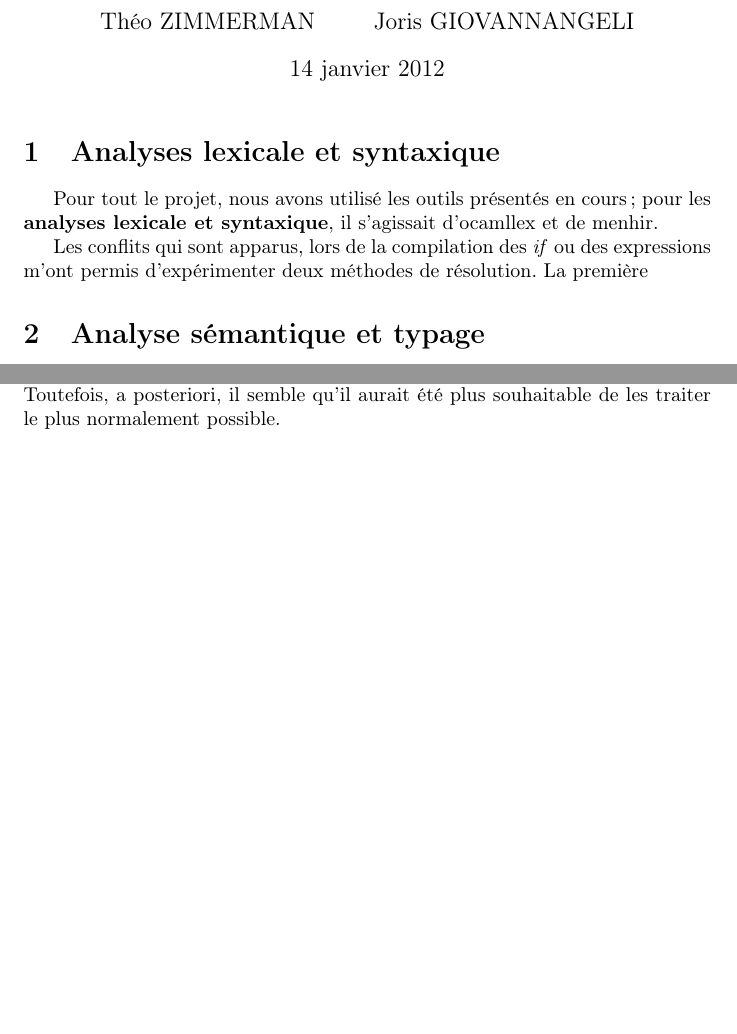
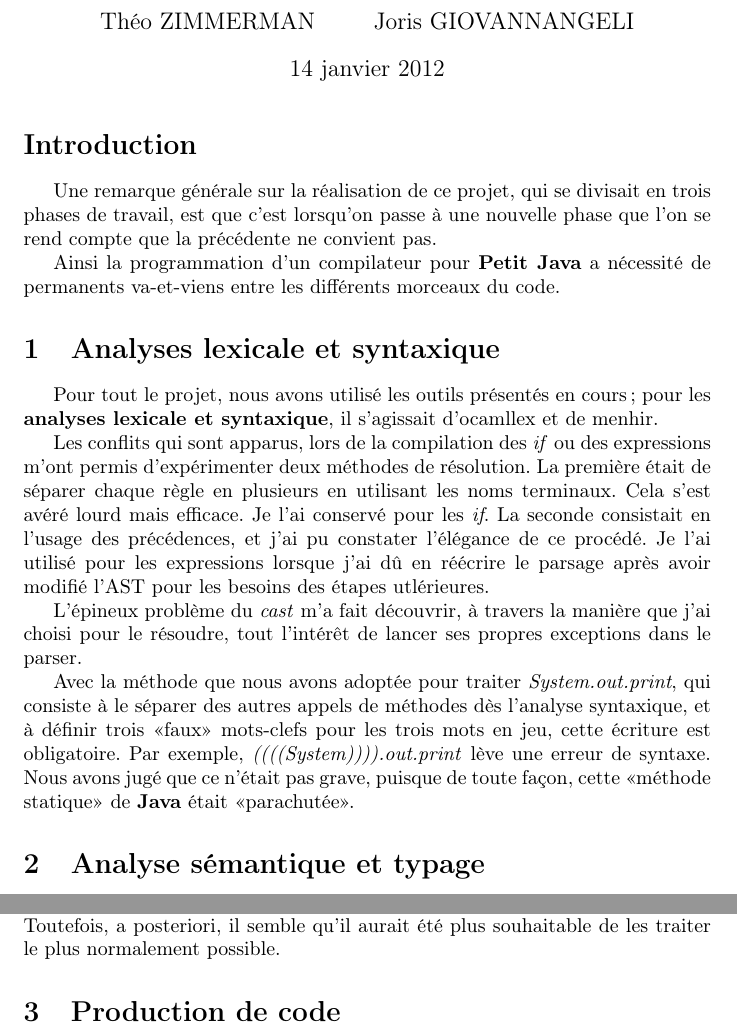
Before and after one commit to Zimmi48/LittleJavaCompiler, a LaTeX document (rapport.tex): two parts of pages 1 and 3 of 3, joined at a grey line, cut so that both start at the same text, the shorter picture padded with empty space. Compiled offline with pdfLaTeX.

```diff
--- a/rapport.tex
+++ b/rapport.tex
@@ -8,6 +8,15 @@
 \begin{document}
 \maketitle
 
+\section*{Introduction}
+
+Une remarque générale sur la réalisation de ce projet, qui se divisait en
+trois phases de travail, est que c'est lorsqu'on passe à une nouvelle phase
+que l'on se rend compte que la précédente ne convient pas.
+
+Ainsi la programmation d'un compilateur pour \textbf{Petit Java} a
+nécessité de permanents va-et-viens entre les différents morceaux du code.
+
 \section{Analyses lexicale et syntaxique}
 
 Pour tout le projet, nous avons utilisé les outils présentés en cours ;
@@ -16,8 +25,24 @@
 
 Les conflits qui sont apparus, lors de la compilation des \emph{if} ou des
 expressions m'ont permis d'expérimenter deux méthodes de résolution.
-La première
+La première était de séparer chaque règle en plusieurs en utilisant les
+noms terminaux. Cela s'est avéré lourd mais efficace. Je l'ai conservé pour
+les \emph{if}. La seconde consistait en l'usage des précédences, et j'ai pu
+constater l'élégance de ce procédé. Je l'ai utilisé pour les expressions
+lorsque j'ai dû en réécrire le parsage après avoir modifié l'AST pour les
+besoins des étapes utlérieures.
 
+L'épineux problème du \emph{cast} m'a fait découvrir, à travers la manière
+que j'ai choisi pour le résoudre, tout l'intérêt de lancer ses propres
+exceptions dans le parser.
+
+Avec la méthode que nous avons adoptée pour traiter
+\emph{System.out.print}, qui consiste à le séparer des autres appels de
+méthodes dès l'analyse syntaxique, et à définir trois <<faux>> mots-clefs
+pour les trois mots en jeu, cette écriture est obligatoire. Par
+exemple, \emph{((((System)))).out.print} lève une erreur de syntaxe.
+Nous avons jugé que ce n'était pas grave, puisque de toute façon, cette
+<<méthode statique>> de \textbf{Java} était <<parachutée>>.
 
 \section{Analyse sémantique et typage}
 
@@ -57,4 +82,8 @@
 \end{itemize}
 Toutefois, a posteriori, il semble qu'il aurait été plus souhaitable de les traiter le plus normalement possible.
 
+\section{Production de code}
+
+
+
 \end{document}
```
Also changed, not shown: idees_rapport.txt (+2 -9 lines), 1 other file.
